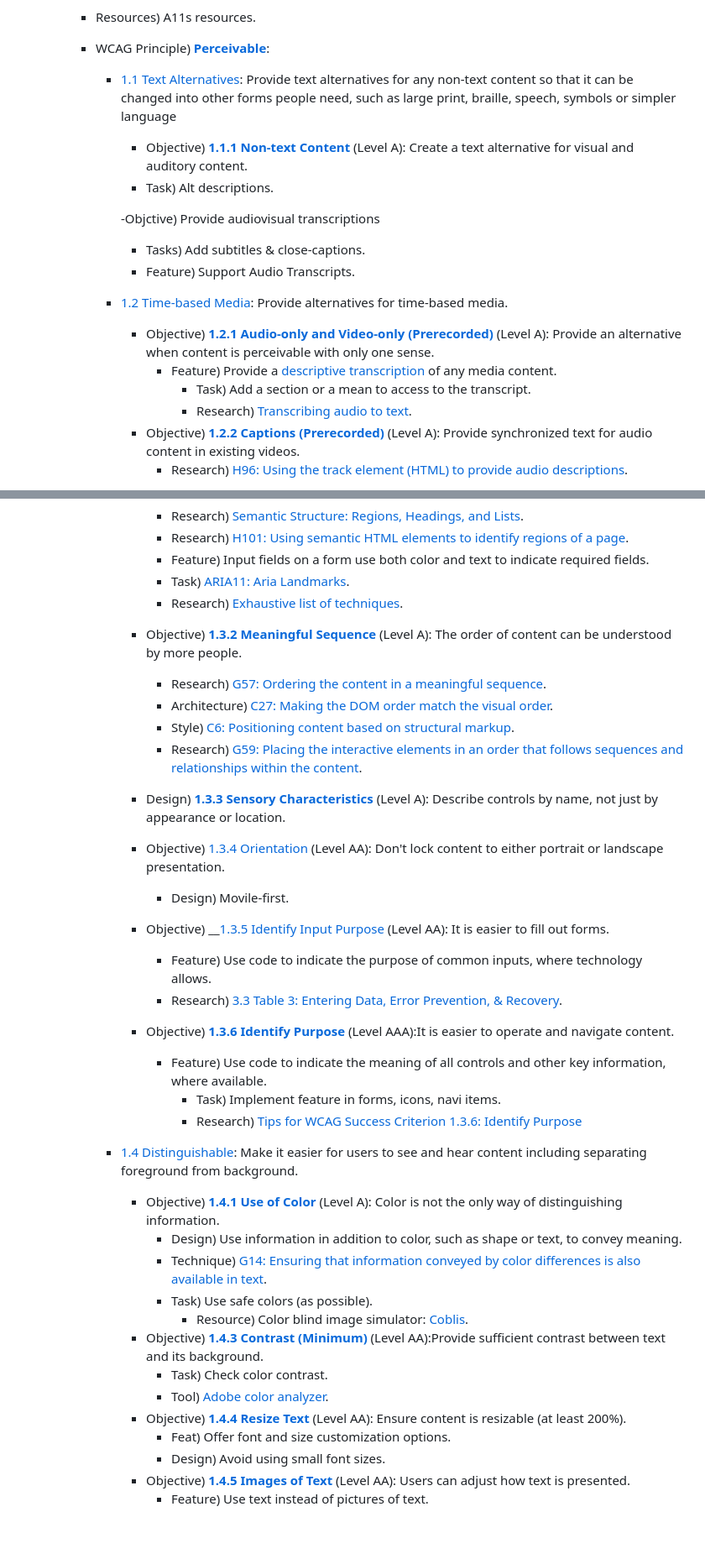
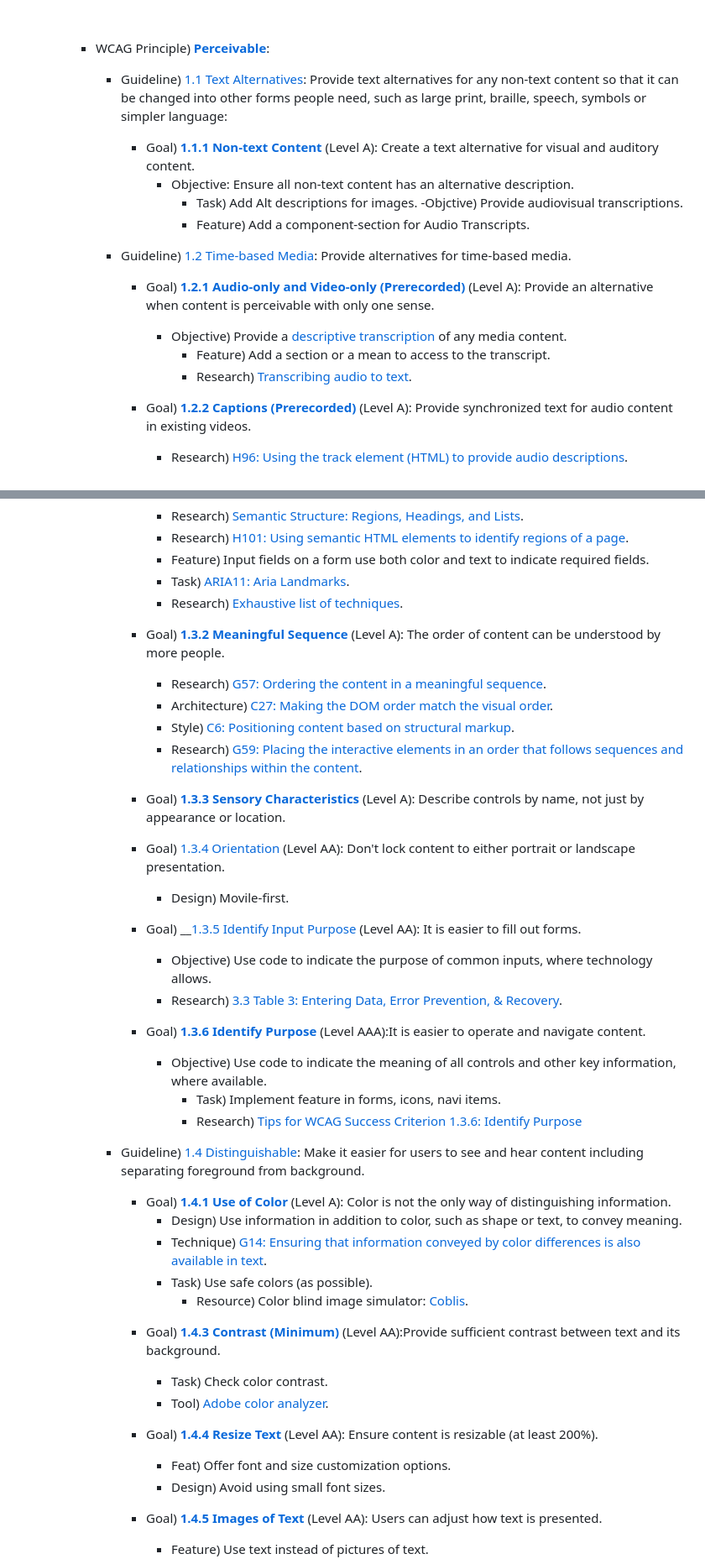
Before and after one commit to TadeoRiganti/personal-website, a Markdown page: ROADMAP.md, 2 parts joined by grey strips. Shown at 84% size. Rendered like a GitHub page; blank space fills up the shorter version.

Commit message:
REFACTOR: Improve hierarchy for first WCAG Principle

```diff
--- a/ROADMAP.md
+++ b/ROADMAP.md
@@ -39,22 +41,25 @@ Later on I'll converge it in a much more simpler artifact-->
     - WCAG Principle) __[Perceivable](https://www.w3.org/WAI/WCAG22/Understanding/#perceivable)__:
-      - [1.1 Text Alternatives](https://www.w3.org/WAI/WCAG22/Understanding/text-alternatives): Provide text alternatives for any non-text content so that it can be changed into other forms people need, such as large print, braille, speech, symbols or simpler language
-        - Objective) __[1.1.1 Non-text Content](https://www.w3.org/WAI/WCAG22/Understanding/non-text-content)__ (Level A): Create a text alternative for visual and auditory content.
-        - Task) Alt descriptions.
 
-        -Objctive) Provide audiovisual transcriptions
-        - Tasks) Add subtitles & close-captions.
-        - Feature) Support Audio Transcripts.
+      - Guideline) [1.1 Text Alternatives](https://www.w3.org/WAI/WCAG22/Understanding/text-alternatives): Provide text alternatives for any non-text content so that it can be changed into other forms people need, such as large print, braille, speech, symbols or simpler language:
 
-      - [1.2 Time-based Media](https://www.w3.org/WAI/WCAG22/Understanding/time-based-media): Provide alternatives for time-based media.
-        - Objective) __[1.2.1 Audio-only and Video-only (Prerecorded)](https://www.w3.org/WAI/WCAG22/Understanding/audio-only-and-video-only-prerecorded)__ (Level A): Provide an alternative when content is perceivable with only one sense.
-          - Feature) Provide a [descriptive transcription](https://www.w3.org/WAI/media/av/transcripts/) of any media content.
-            - Task) Add a section or a mean to access to the transcript.
+        - Goal) __[1.1.1 Non-text Content](https://www.w3.org/WAI/WCAG22/Understanding/non-text-content)__ (Level A): Create a text alternative for visual and auditory content.
+          - Objective: Ensure all non-text content has an alternative description.
+            - Task) Add Alt descriptions for images.
+          -Objctive) Provide audiovisual transcriptions.
+            - Feature) Add a component-section for Audio Transcripts.
+
+      - Guideline) [1.2 Time-based Media](https://www.w3.org/WAI/WCAG22/Understanding/time-based-media): Provide alternatives for time-based media.
+
+        - Goal) __[1.2.1 Audio-only and Video-only (Prerecorded)](https://www.w3.org/WAI/WCAG22/Understanding/audio-only-and-video-only-prerecorded)__ (Level A): Provide an alternative when content is perceivable with only one sense.
+          - Objective) Provide a [descriptive transcription](https://www.w3.org/WAI/media/av/transcripts/) of any media content.
+            - Feature) Add a section or a mean to access to the transcript.
             - Research) [Transcribing audio to text](https://www.w3.org/WAI/media/av/transcribing/).
-        - Objective) __[1.2.2 Captions (Prerecorded)](https://www.w3.org/WAI/WCAG22/Understanding/captions-prerecorded)__ (Level A): Provide synchronized text for audio content in existing videos.
-          <!-- This only apply to those media wich doesn't have captions -->
-          - Research) [H96: Using the track element (HTML) to provide audio descriptions](https://www.w3.org/TR/WCAG20-TECHS/H96.html).
 
-        <!-- Not a requirement for this project -->
-        <!-- - Task) [1.2.3 Audio Description or Media Alternative (Prerecorded)](https://www.w3.org/WAI/WCAG22/Understanding/audio-description-or-media-alternative-prerecorded) -->
-        <!-- - [1.2.4 Captions (Live)](https://www.w3.org/WAI/WCAG22/Understanding/captions-live) -->
+        - Goal) __[1.2.2 Captions (Prerecorded)](https://www.w3.org/WAI/WCAG22/Understanding/captions-prerecorded)__ (Level A): Provide synchronized text for audio content in existing videos.
+            <!-- This only apply to those media wich doesn't have captions -->
+            - Research) [H96: Using the track element (HTML) to provide audio descriptions](https://www.w3.org/TR/WCAG20-TECHS/H96.html).
+
+        <!-- - Goal) [1.2.3 Audio Description or Media Alternative (Prerecorded)](https://www.w3.org/WAI/WCAG22/Understanding/audio-description-or-media-alternative-prerecorded) -->
+
+        <!-- - Goal) [1.2.4 Captions (Live)](https://www.w3.org/WAI/WCAG22/Understanding/captions-live) -->
         <!-- - Objective) __[1.2.5 Audio Description (Prerecorded)](https://www.w3.org/WAI/WCAG22/Understanding/audio-description-prerecorded)__: Provide a synchronized spoken description of the visual content in videos. -->
@@ -71,36 +81,45 @@ Later on I'll converge it in a much more simpler artifact-->
           - Task) [ARIA11: Aria Landmarks](https://www.w3.org/WAI/WCAG22/Techniques/aria/ARIA11).
           - Research) [Exhaustive list of techniques](https://www.w3.org/WAI/WCAG22/Understanding/info-and-relationships).
 
-        - Objective) __[1.3.2 Meaningful Sequence](https://www.w3.org/WAI/WCAG22/Understanding/meaningful-sequence)__ (Level A): The order of content can be understood by more people.
+        - Goal) __[1.3.2 Meaningful Sequence](https://www.w3.org/WAI/WCAG22/Understanding/meaningful-sequence)__ (Level A): The order of content can be understood by more people.
           - Research) [G57: Ordering the content in a meaningful sequence](https://www.w3.org/WAI/WCAG22/Techniques/general/G57).
           - Architecture) [C27: Making the DOM order match the visual order](https://www.w3.org/WAI/WCAG22/Techniques/css/C27).
           - Style) [C6: Positioning content based on structural markup](https://www.w3.org/WAI/WCAG22/Techniques/css/C6).
           - Research) [G59: Placing the interactive elements in an order that follows sequences and relationships within the content](https://www.w3.org/WAI/WCAG22/Techniques/general/G59).
-        - Design) __[1.3.3 Sensory Characteristics](https://www.w3.org/WAI/WCAG22/Understanding/sensory-characteristics)__ (Level A): Describe controls by name, not just by appearance or location.
-        - Objective) [1.3.4 Orientation](https://www.w3.org/WAI/WCAG22/Understanding/orientation) (Level AA): Don't lock content to either portrait or landscape presentation.
+
+        - Goal) __[1.3.3 Sensory Characteristics](https://www.w3.org/WAI/WCAG22/Understanding/sensory-characteristics)__ (Level A): Describe controls by name, not just by appearance or location.
+
+        - Goal) [1.3.4 Orientation](https://www.w3.org/WAI/WCAG22/Understanding/orientation) (Level AA): Don't lock content to either portrait or landscape presentation.
           - Design) Movile-first.
-        - Objective) __[1.3.5 Identify Input Purpose](https://www.w3.org/WAI/WCAG22/Understanding/identify-input-purpose) (Level AA): It is easier to fill out forms.
-          - Feature) Use code to indicate the purpose of common inputs, where technology allows.
+
+        - Goal) __[1.3.5 Identify Input Purpose](https://www.w3.org/WAI/WCAG22/Understanding/identify-input-purpose) (Level AA): It is easier to fill out forms.
+          - Objective) Use code to indicate the purpose of common inputs, where technology allows.
           - Research) [3.3 Table 3: Entering Data, Error Prevention, & Recovery](https://www.w3.org/TR/coga-gap-analysis/#table3).
-        - Objective) __[1.3.6 Identify Purpose](https://www.w3.org/WAI/WCAG22/Understanding/identify-purpose)__ (Level AAA):It is easier to operate and navigate content.
-          - Feature) Use code to indicate the meaning of all controls and other key information, where available.
+
+        - Goal) __[1.3.6 Identify Purpose](https://www.w3.org/WAI/WCAG22/Understanding/identify-purpose)__ (Level AAA):It is easier to operate and navigate content.
+          - Objective) Use code to indicate the meaning of all controls and other key information, where available.
             - Task) Implement feature in forms, icons, navi items.
             - Research) [Tips for WCAG Success Criterion 1.3.6: Identify Purpose](https://www.boia.org/blog/tips-for-wcag-success-criterion-1.3.6-identify-purpose)
 
 
-      - [1.4 Distinguishable](https://www.w3.org/WAI/WCAG22/Understanding/distinguishable): Make it easier for users to see and hear content including separating foreground from background.
-        - Objective) __[1.4.1 Use of Color](https://www.w3.org/WAI/WCAG22/Understanding/use-of-color)__ (Level A): Color is not the only way of distinguishing information.
+      - Guideline) [1.4 Distinguishable](https://www.w3.org/WAI/WCAG22/Understanding/distinguishable): Make it easier for users to see and hear content including separating foreground from background.
+
+        - Goal) __[1.4.1 Use of Color](https://www.w3.org/WAI/WCAG22/Understanding/use-of-color)__ (Level A): Color is not the only way of distinguishing information.
           - Design) Use information in addition to color, such as shape or text, to convey meaning.
           - Technique) [G14: Ensuring that information conveyed by color differences is also available in text](https://www.w3.org/WAI/WCAG22/Techniques/general/G14).
           - Task) Use safe colors (as possible).
             - Resource) Color blind image simulator: [Coblis](https://www.color-blindness.com/coblis-color-blindness-simulator/).
-        <!-- - Content) [1.4.2 Audio Control](https://www.w3.org/WAI/WCAG22/Understanding/audio-control) (Level A) -->
-        - Objective) __[1.4.3 Contrast (Minimum)](https://www.w3.org/WAI/WCAG22/Understanding/contrast-minimum)__ (Level AA):Provide sufficient contrast between text and its background.
+
+        <!-- - Goal) [1.4.2 Audio Control](https://www.w3.org/WAI/WCAG22/Understanding/audio-control) (Level A) -->
+
+        - Goal) __[1.4.3 Contrast (Minimum)](https://www.w3.org/WAI/WCAG22/Understanding/contrast-minimum)__ (Level AA):Provide sufficient contrast between text and its background.
           - Task) Check color contrast.
           - Tool) [Adobe color analyzer](https://color.adobe.com/es/create/color-contrast-analyzer).
-        - Objective) __[1.4.4 Resize Text](https://www.w3.org/WAI/WCAG22/Understanding/resize-text)__ (Level AA): Ensure content is resizable (at least 200%).
+
+        - Goal) __[1.4.4 Resize Text](https://www.w3.org/WAI/WCAG22/Understanding/resize-text)__ (Level AA): Ensure content is resizable (at least 200%).
           - Feat) Offer font and size customization options.
           - Design) Avoid using small font sizes.
-        - Objective) __[1.4.5 Images of Text](https://www.w3.org/WAI/WCAG22/Understanding/images-of-text)__ (Level AA): Users can adjust how text is presented.
+
+        - Goal) __[1.4.5 Images of Text](https://www.w3.org/WAI/WCAG22/Understanding/images-of-text)__ (Level AA): Users can adjust how text is presented.
           - Feature) Use text instead of pictures of text.
           - Technique) C13) Using named font sizes (Stylesheet).
```
Also changed, not shown: other parts of ROADMAP.md (+39 -26 lines).
